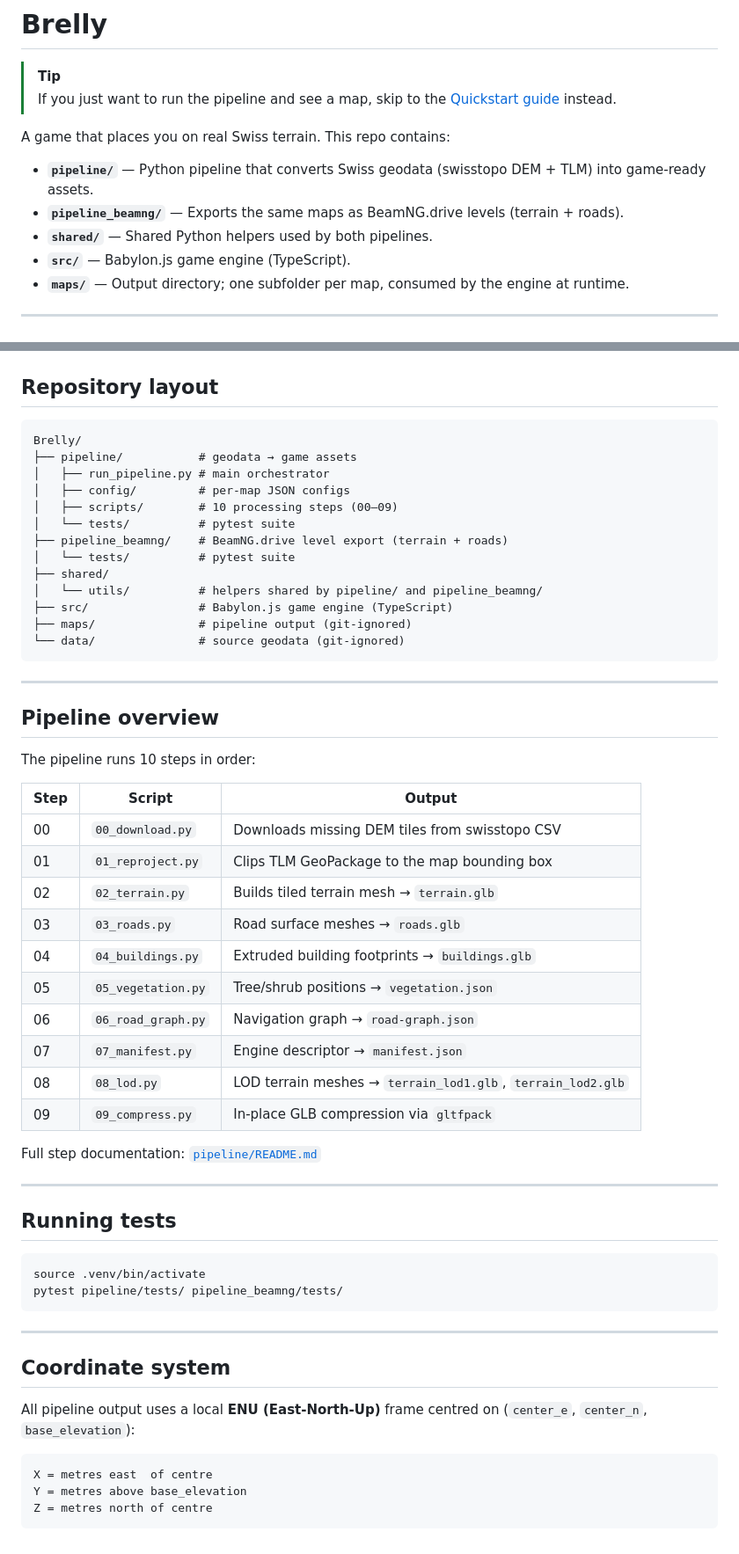
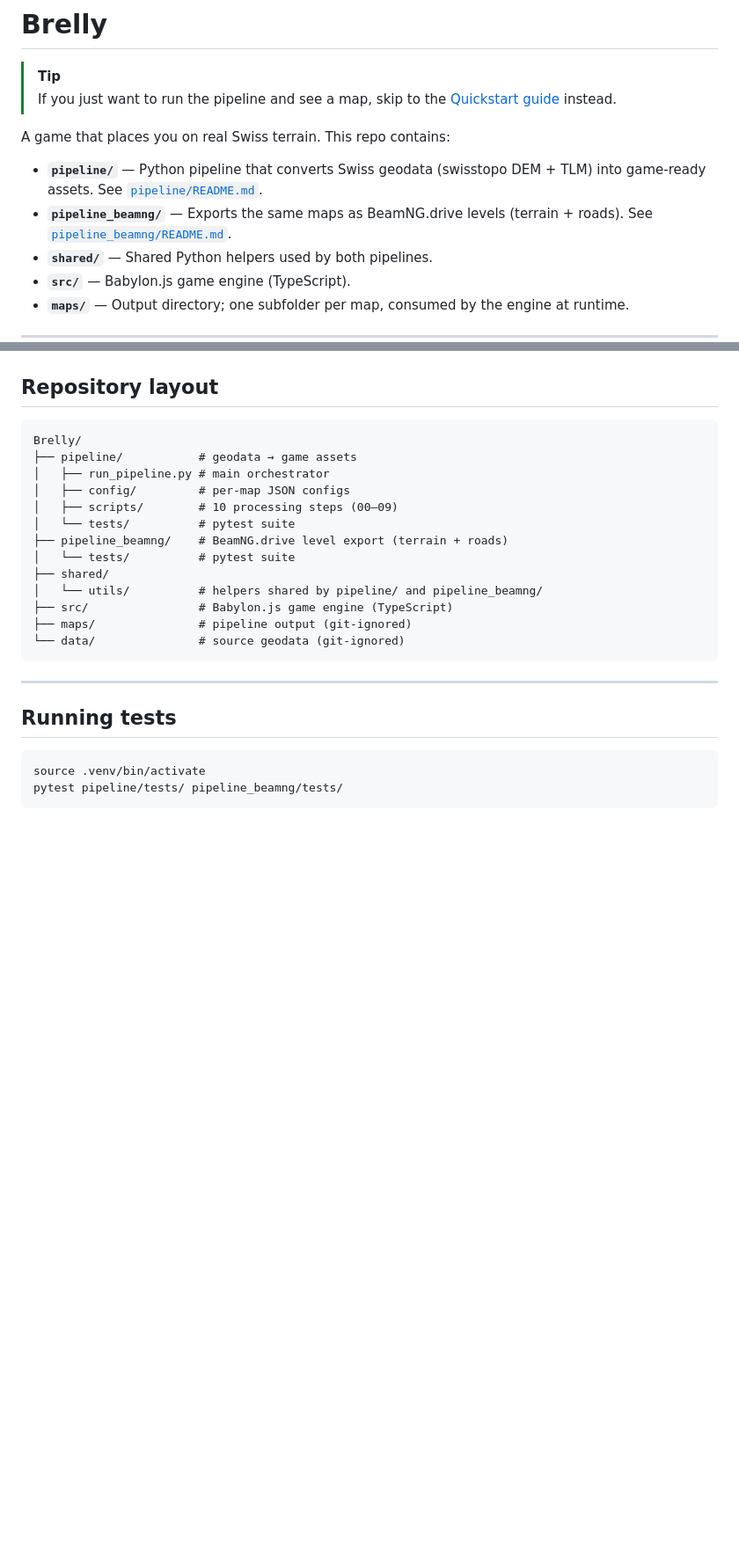
Before and after one commit to dotm-dev/brelly, a Markdown page: README.md, 2 parts joined by grey strips. Shown at 88% size. GitHub-like rendering; blank space fills up the shorter version.

````diff
--- a/README.md
+++ b/README.md
@@ -5,8 +5,8 @@
 
 A game that places you on real Swiss terrain. This repo contains:
 
-- **`pipeline/`** — Python pipeline that converts Swiss geodata (swisstopo DEM + TLM) into game-ready assets.
-- **`pipeline_beamng/`** — Exports the same maps as BeamNG.drive levels (terrain + roads).
+- **`pipeline/`** — Python pipeline that converts Swiss geodata (swisstopo DEM + TLM) into game-ready assets. See [`pipeline/README.md`](pipeline/README.md).
+- **`pipeline_beamng/`** — Exports the same maps as BeamNG.drive levels (terrain + roads). See [`pipeline_beamng/README.md`](pipeline_beamng/README.md).
 - **`shared/`** — Shared Python helpers used by both pipelines.
 - **`src/`** — Babylon.js game engine (TypeScript).
 - **`maps/`** — Output directory; one subfolder per map, consumed by the engine at runtime.
@@ -101,42 +105,9 @@ Brelly/
 
 ---
 
-## Pipeline overview
-
-The pipeline runs 10 steps in order:
-
-| Step | Script | Output |
-|------|--------|--------|
-| 00 | `00_download.py` | Downloads missing DEM tiles from swisstopo CSV |
-| 01 | `01_reproject.py` | Clips TLM GeoPackage to the map bounding box |
-| 02 | `02_terrain.py` | Builds tiled terrain mesh → `terrain.glb` |
-| 03 | `03_roads.py` | Road surface meshes → `roads.glb` |
-| 04 | `04_buildings.py` | Extruded building footprints → `buildings.glb` |
-| 05 | `05_vegetation.py` | Tree/shrub positions → `vegetation.json` |
-| 06 | `06_road_graph.py` | Navigation graph → `road-graph.json` |
-| 07 | `07_manifest.py` | Engine descriptor → `manifest.json` |
-| 08 | `08_lod.py` | LOD terrain meshes → `terrain_lod1.glb`, `terrain_lod2.glb` |
-| 09 | `09_compress.py` | In-place GLB compression via `gltfpack` |
-
-Full step documentation: [`pipeline/README.md`](pipeline/README.md)
-
----
-
 ## Running tests
 
 ```bash
 source .venv/bin/activate
 pytest pipeline/tests/ pipeline_beamng/tests/
 ```
-
----
-
-## Coordinate system
-
-All pipeline output uses a local **ENU (East-North-Up)** frame centred on (`center_e`, `center_n`, `base_elevation`):
-
-```
-X = metres east  of centre
-Y = metres above base_elevation
-Z = metres north of centre
-```
````
Also changed, not shown: other parts of README.md (+4 -0 lines), pipeline_beamng/README.md (added, +86 -0 lines).
